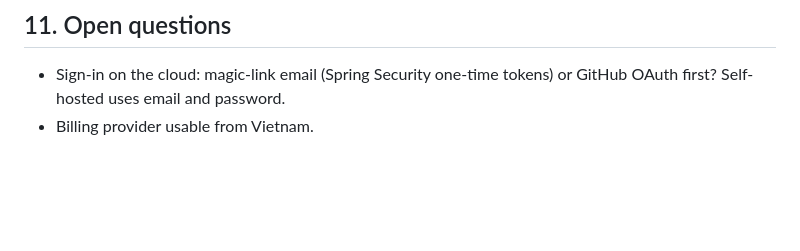
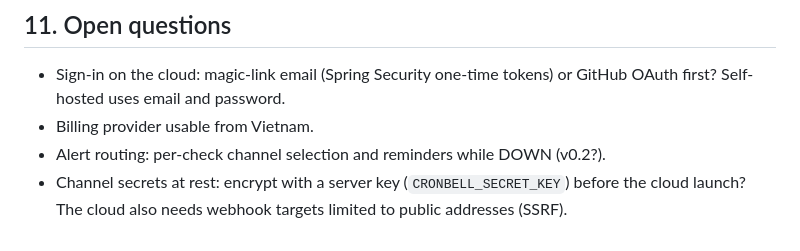
Before and after one commit to steelreed/cronbell, a Markdown page: DESIGN.md, the part around one of its changes. Drawn GitHub-style; blank space fills up the shorter version.

```diff
--- a/DESIGN.md
+++ b/DESIGN.md
@@ -230,3 +318,6 @@ Billing is not built in v0.1.
 - Sign-in on the cloud: magic-link email (Spring Security one-time tokens) or GitHub OAuth first?
   Self-hosted uses email and password.
 - Billing provider usable from Vietnam.
+- Alert routing: per-check channel selection and reminders while DOWN (v0.2?).
+- Channel secrets at rest: encrypt with a server key (`CRONBELL_SECRET_KEY`) before the cloud
+  launch? The cloud also needs webhook targets limited to public addresses (SSRF).
```
Also changed, not shown: other parts of DESIGN.md (+95 -7 lines).
